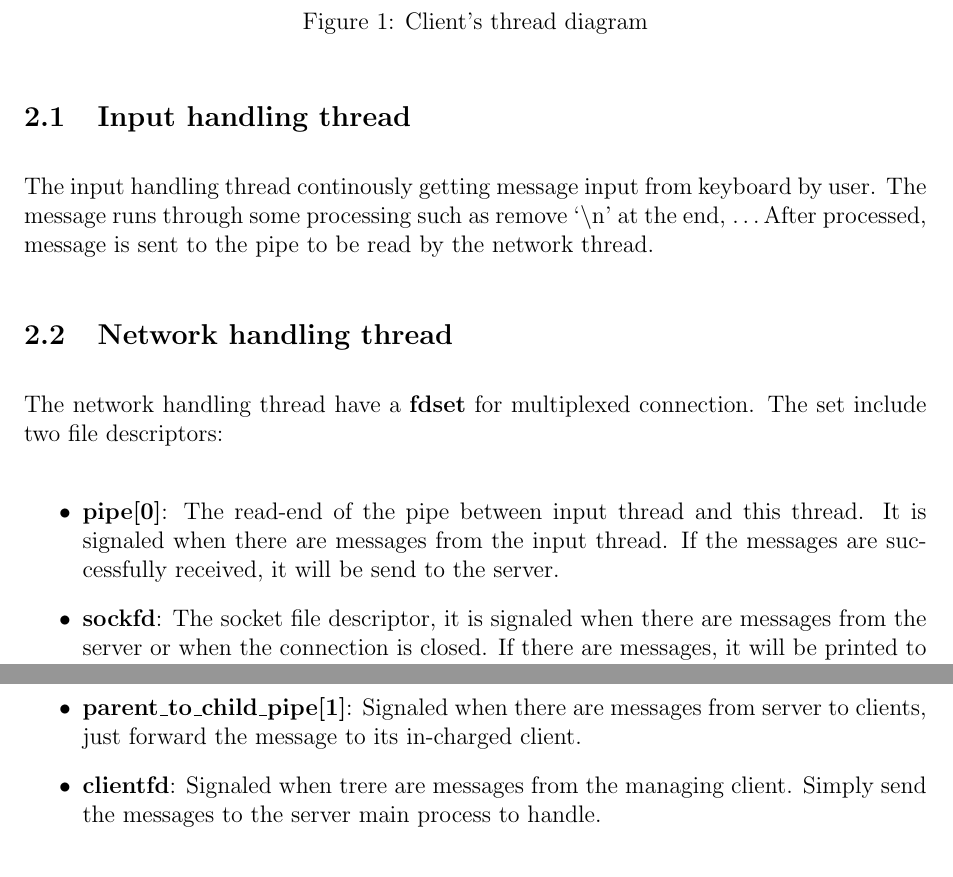
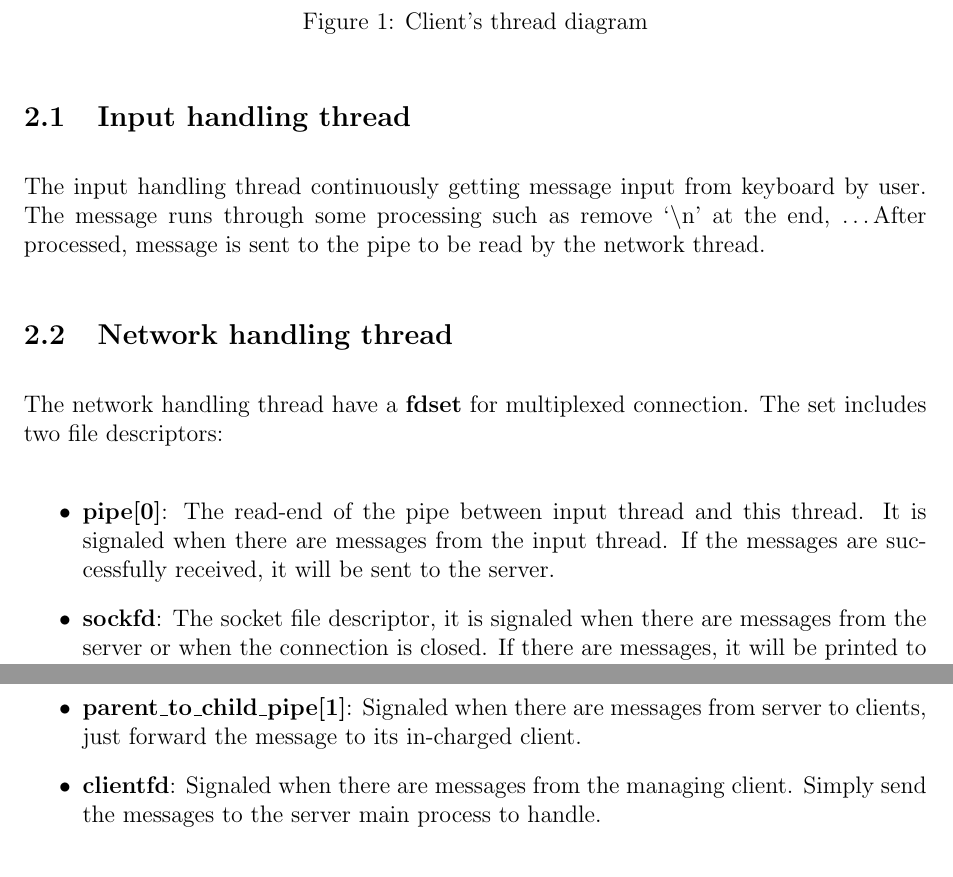
Before and after one commit to tung18tht/IRC-Centralized-Chat-System, a LaTeX document (Report/Report.tex): two parts of pages 2 and 4 of 4, joined at a grey line, cut so that both start at the same text. Compiled offline with pdfLaTeX.

Commit message:
Fix typo

```diff
--- a/Report/Report.tex
+++ b/Report/Report.tex
@@ -42,14 +42,14 @@ The pseudo design is as follows:
 
 \subsection{Input handling thread}
 
-The input handling thread continously getting message input from keyboard by user. The message runs through some processing such as remove `\textbackslash n' at the end, \dots After processed, message is sent to the pipe to be read by the network thread.
+The input handling thread continuously getting message input from keyboard by user. The message runs through some processing such as remove `\textbackslash n' at the end, \dots After processed, message is sent to the pipe to be read by the network thread.
 
 \subsection{Network handling thread}
 
-The network handling thread have a \textbf{fdset} for multiplexed connection. The set include two file descriptors:
+The network handling thread have a \textbf{fdset} for multiplexed connection. The set includes two file descriptors:
 
 \begin{itemize}
-\item \textbf{pipe[0]}: The read-end of the pipe between input thread and this thread. It is signaled when there are messages from the input thread. If the messages are successfully received, it will be send to the server.
+\item \textbf{pipe[0]}: The read-end of the pipe between input thread and this thread. It is signaled when there are messages from the input thread. If the messages are successfully received, it will be sent to the server.
 
 \item \textbf{sockfd}: The socket file descriptor, it is signaled when there are messages from the server or when the connection is closed. If there are messages, it will be printed to the terminal. Otherwise, the program will stop.
 \end{itemize}
@@ -85,7 +85,7 @@ Each child process also have a have an \textbf{fdset} including \textbf{parent\_
 \begin{itemize}
 \item \textbf{parent\_to\_child\_pipe[1]}: Signaled when there are messages from server to clients, just forward the message to its in-charged client.
 
-\item \textbf{clientfd}: Signaled when trere are messages from the managing client. Simply send the messages to the server main process to handle.
+\item \textbf{clientfd}: Signaled when there are messages from the managing client. Simply send the messages to the server main process to handle.
 \end{itemize}
 
 \subsection{Client commands}
```
Also changed, not shown: Report.pdf, Report/Report.pdf, Report/Report.tex (2 more changed lines).
